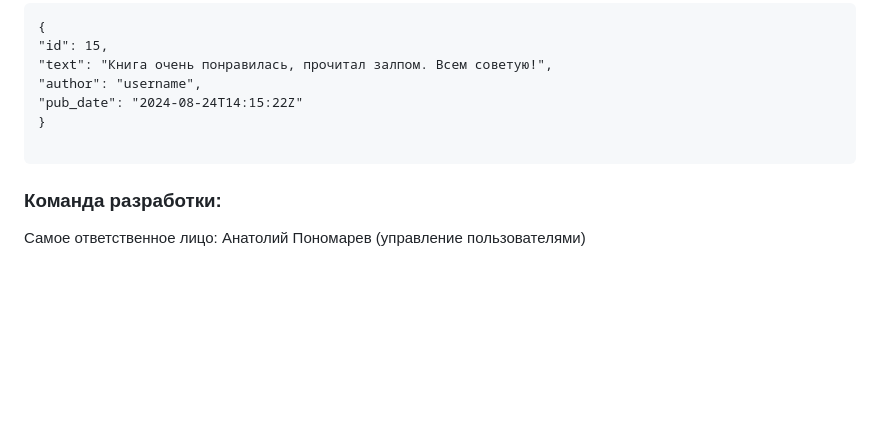
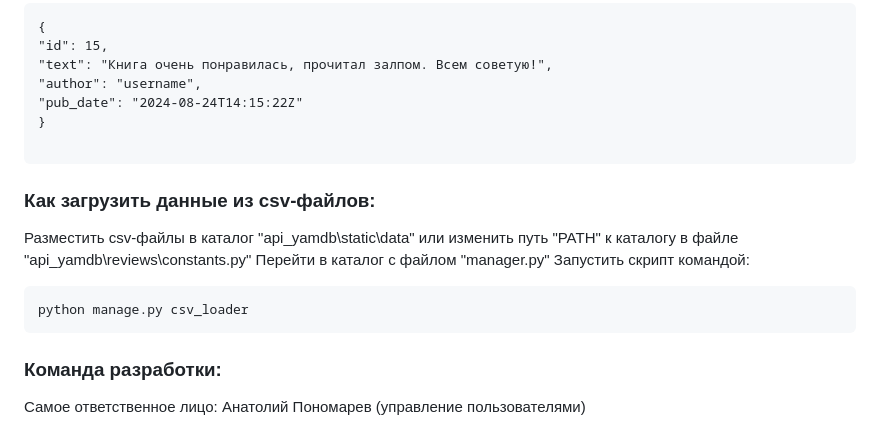
Before and after one commit to Karramb/api_yamdb, a Markdown page: README.md, the part around the change. Rendered like a GitHub page; blank space fills up the shorter version.

````diff
--- a/README.md
+++ b/README.md
@@ -120,6 +120,15 @@ POST .../api/v1/titles/30/reviews/10/comments/
 
 ```
 
+### Как загрузить данные из csv-файлов:
+Разместить csv-файлы в каталог "api_yamdb\static\data\" или изменить путь "PATH" к каталогу в файле "api_yamdb\reviews\constants.py"
+Перейти в каталог с файлом "manager.py"
+Запустить скрипт командой:
+
+```
+python manage.py csv_loader
+```
+
 ### Команда разработки:
 Самое ответственное лицо: Анатолий Пономарев (управление пользователями)
 
````
